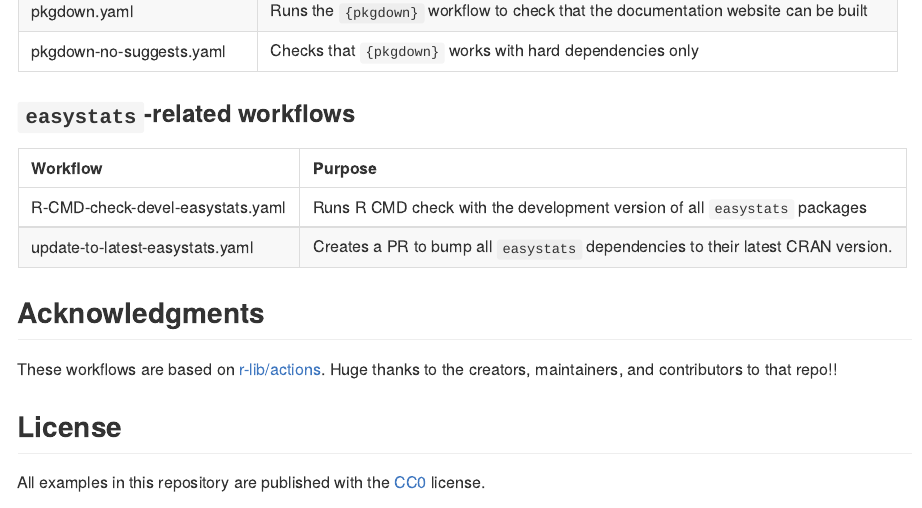
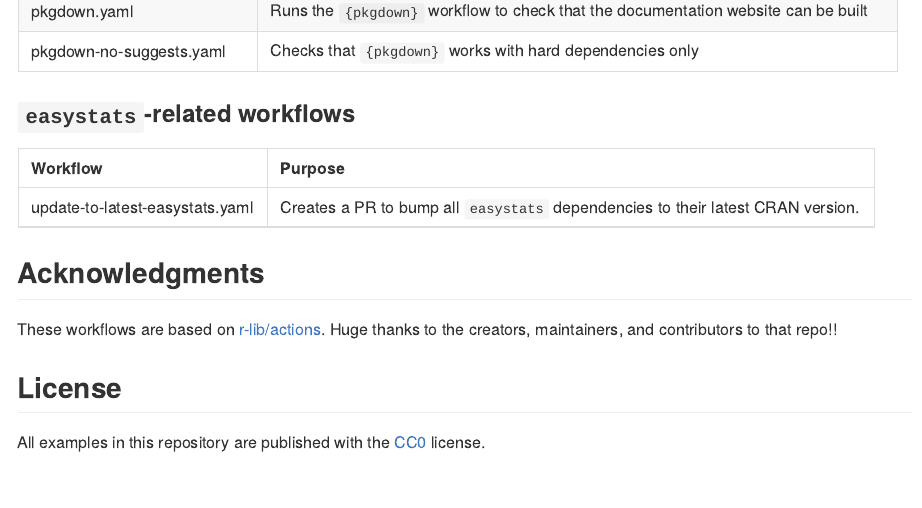
Before and after one commit to easystats/workflows, an R Markdown document (README.Rmd): the page in a window 1100 px wide, from 2080 px down. Rendered offline with R 4.5, knitr and Pandoc, with nearby package versions; badge pictures from the web are left out.

Commit message:
remove unused easystats devel workflow

```diff
--- a/.github/workflows/R-CMD-check-devel-easystats.yaml
+++ /dev/null
@@ -1,11 +0,0 @@
-# To understand the aim and scope of this workflow, have a look at these slides:
-# https://indrajeetpatil.github.io/preventive-r-package-care/
-
-# name: R-CMD-check-devel-easystats
-
-on:
-  workflow_call:
-
-jobs:
-  R-CMD-check-devel-easystats:
-    runs-on: ubuntu-latest
@@ -21,30 +0,0 @@
-        with:
-          pandoc-version: "latest"
-
-      - uses: r-lib/actions/setup-r@v2
-        with:
-          r-version: "devel"
-          use-public-rspm: true
-
-      - uses: r-lib/actions/setup-r-dependencies@v2
-        with:
-          pak-version: devel
-          upgrade: "TRUE"
-          cache-version: 2
-          extra-packages: |
-            local::.
-            any::rcmdcheck
-            any::BH
-            easystats/insight
-            easystats/datawizard
-            easystats/parameters
-            easystats/performance
-            easystats/bayestestR
-            easystats/effectsize
-            easystats/correlation
-            easystats/modelbased
-            ivprobit=?ignore-before-r=100.0.0
-          needs: check
-
-      - uses: r-lib/actions/check-r-package@v2
-        with:
--- a/README.Rmd
+++ b/README.Rmd
@@ -100,7 +100,6 @@
 
 | Workflow                         | Purpose                                                                         |
 | :------------------------------- | :------------------------------------------------------------------------------ |
-| R-CMD-check-devel-easystats.yaml | Runs R CMD check with the development version of all `easystats` packages       |
 | update-to-latest-easystats.yaml  | Creates a PR to bump all `easystats` dependencies to their latest CRAN version. |
 
 ## Acknowledgments
```
Also changed, not shown: README.md, .github/workflows/R-CMD-check-devel-easystats.yaml (17 more changed lines), 1 other file.
